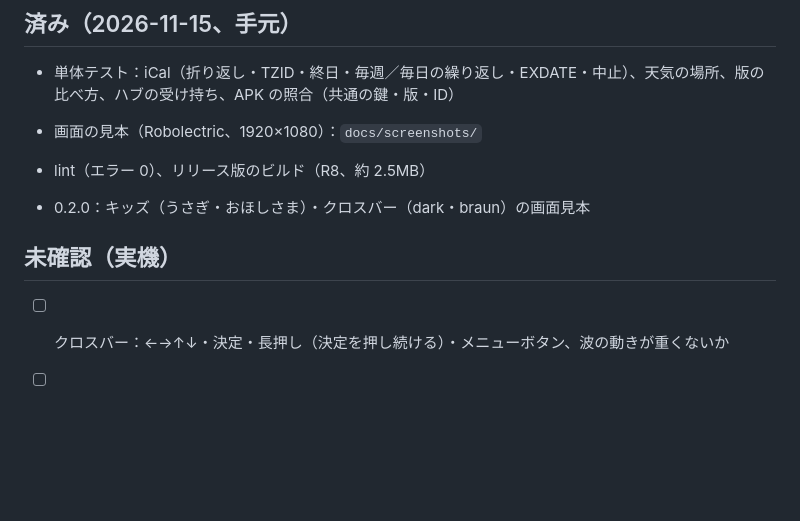
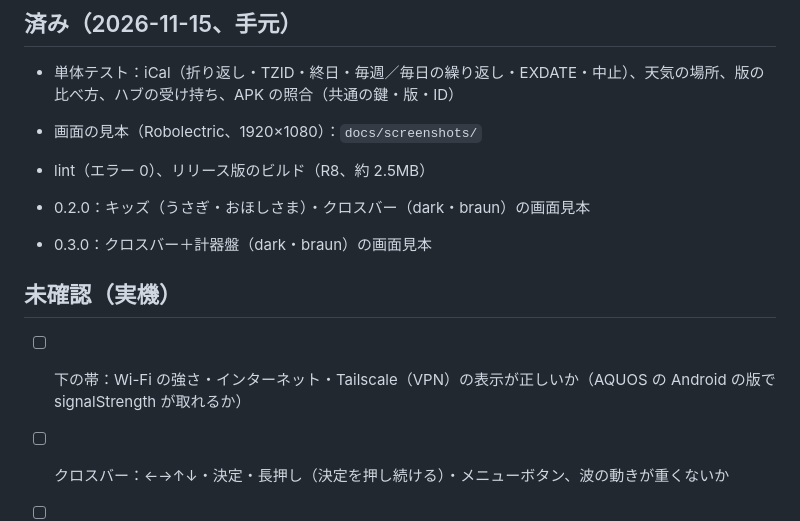
Before and after one commit to kiwiman0706-beep/Theta.TVhome.Hatch, a Markdown page: TESTING.md, the part around the change. GitHub-like rendering; blank space fills up the shorter version.

```diff
--- a/TESTING.md
+++ b/TESTING.md
@@ -8,7 +8,11 @@
 
 - 0.2.0：キッズ（うさぎ・おほしさま）・クロスバー（dark・braun）の画面見本
 
+- 0.3.0：クロスバー＋計器盤（dark・braun）の画面見本
+
 ## 未確認（実機）
+
+- [ ] 下の帯：Wi-Fi の強さ・インターネット・Tailscale（VPN）の表示が正しいか（AQUOS の Android の版で signalStrength が取れるか）
 
 - [ ] クロスバー：←→↑↓・決定・長押し（決定を押し続ける）・メニューボタン、波の動きが重くないか
 - [ ] キッズ：右のタブを選んだだけで切り替わるか、タイルへのフォーカスの移り方
```
Also changed, not shown: README.md (+6 -4 lines), docs/release-notes/v0.3.0.md (added, +7 -0 lines), docs/screenshots/bar-braun.png, docs/screenshots/bar-dark.png, docs/screenshots/home-dark.png, docs/screenshots/home-pop.png, docs/screenshots/kids-hoshi.png, docs/screenshots/kids-usagi.png, 8 other files.
